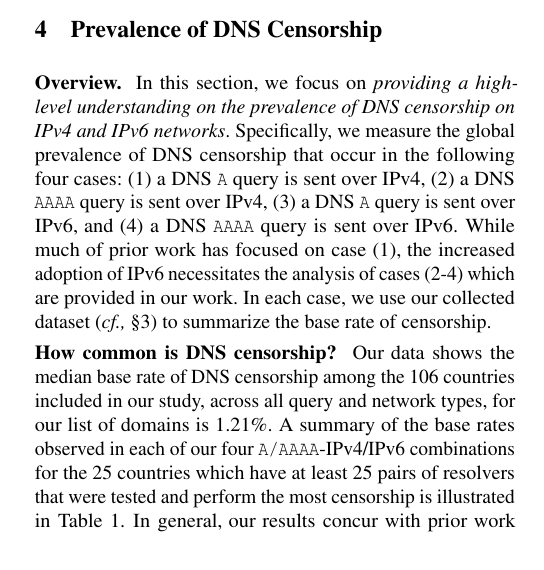
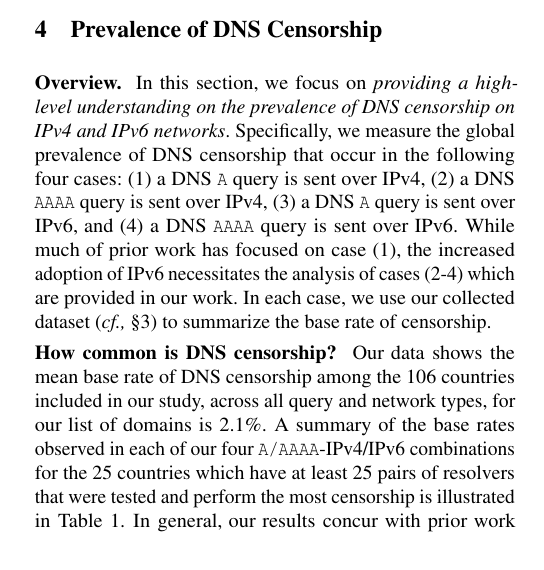
Before and after one commit to timartiny/v4vsv6, a LaTeX paper (paper/main.tex, which reads paper/prevalence.tex): part of one column of page 3 of 12, cut so that both start at the same text. Compiled offline with pdfLaTeX; a LaTeX package or settings file that is missing is left out.

Commit message:
back to means

```diff
--- a/paper/prevalence.tex
+++ b/paper/prevalence.tex
@@ -20,9 +20,9 @@ summarize the base rate of censorship.
 \input{tab-prevalence-rates-shaded.tex}
 
 \para{How common is DNS censorship?}
-Our data shows the median base rate of DNS censorship among the 106 countries
+Our data shows the mean base rate of DNS censorship among the 106 countries
 included in our study, across all query and network types, for our list of
-domains is 1.21\%.
+domains is 2.1\%.
 %
 A summary of the base rates observed in each of our four {\tt A/AAAA}-IPv4/IPv6
 combinations for the 25 countries which have at least 25 pairs of resolvers that
```
